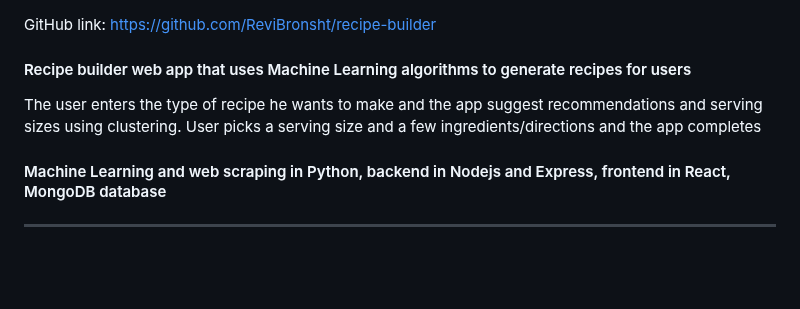
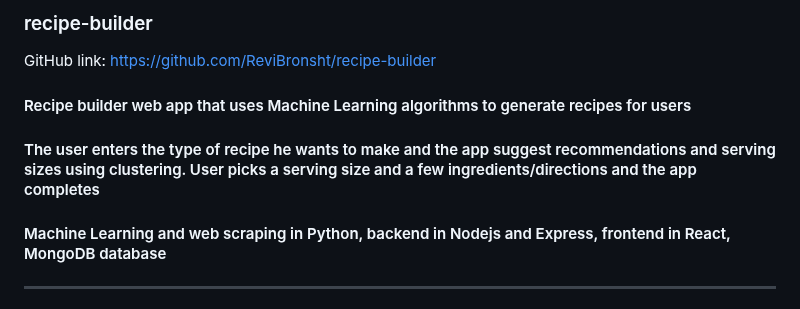
Before and after one commit to ReviBronsht/recipe-builder, a Markdown page: ReadMe.md, the part around the change. Drawn GitHub-style; blank space fills up the shorter version.

```diff
--- a/ReadMe.md
+++ b/ReadMe.md
@@ -1,7 +1,9 @@
+### recipe-builder
+
 GitHub link: https://github.com/ReviBronsht/recipe-builder
 
 #### Recipe builder web app that uses Machine Learning algorithms to generate recipes for users
-The user enters the type of recipe he wants to make and the app suggest recommendations and serving sizes using clustering. User picks a serving size and a few ingredients/directions and the app completes
+#### The user enters the type of recipe he wants to make and the app suggest recommendations and serving sizes using clustering. User picks a serving size and a few ingredients/directions and the app completes
 
 #### Machine Learning and web scraping in Python, backend in Nodejs and Express, frontend in React, MongoDB database
 <hr>
```
